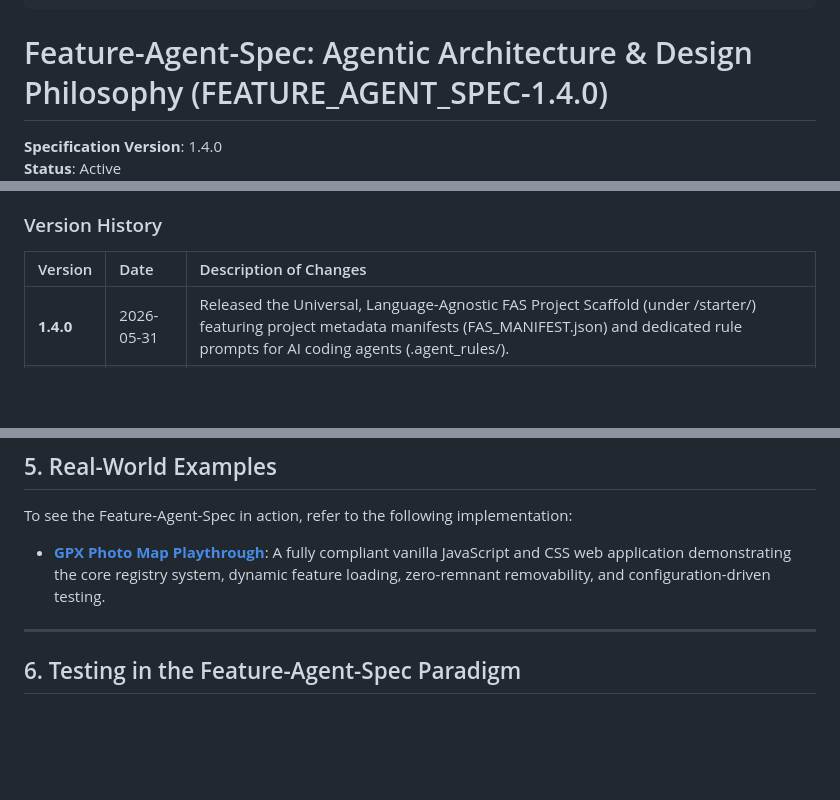
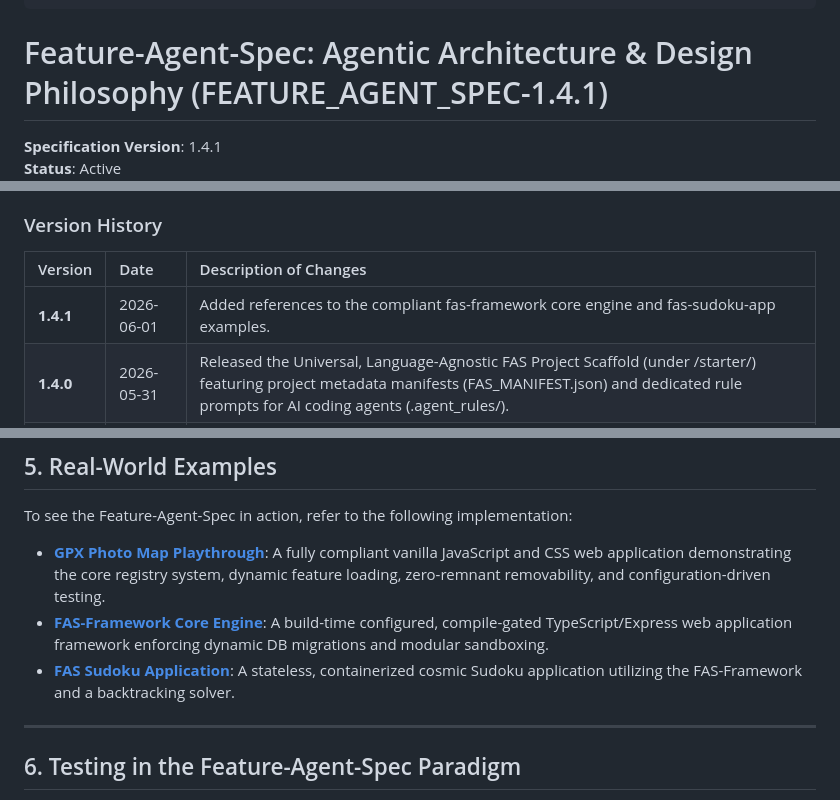
Before and after one commit to ljack/feature-agent-spec, a Markdown page: README.md, 3 parts joined by grey strips. Drawn GitHub-style; blank space fills up the shorter version.

Commit message:
Update specification README with fas-framework and fas-sudoku-app examples

```diff
--- a/README.md
+++ b/README.md
@@ -6,7 +6,7 @@ read_when:
 title: "Feature-Agent-Spec"
 ---
 
-# Feature-Agent-Spec: Agentic Architecture & Design Philosophy (FEATURE_AGENT_SPEC-1.4.0)
+# Feature-Agent-Spec: Agentic Architecture & Design Philosophy (FEATURE_AGENT_SPEC-1.4.1)
 
-**Specification Version**: 1.4.0
+**Specification Version**: 1.4.1
 **Status**: Active
@@ -16,6 +16,7 @@ title: "Feature-Agent-Spec"
 
 | Version | Date | Description of Changes |
 | :--- | :--- | :--- |
+| **1.4.1** | 2026-06-01 | Added references to the compliant fas-framework core engine and fas-sudoku-app examples. |
 | **1.4.0** | 2026-05-31 | Released the Universal, Language-Agnostic FAS Project Scaffold (under /starter/) featuring project metadata manifests (FAS_MANIFEST.json) and dedicated rule prompts for AI coding agents (.agent_rules/). |
 | **1.3.0** | 2026-05-31 | Added Section 10 (Framework Integration Directory) referencing the new FRAMEWORKS.md document evaluating 50 popular web/mobile frameworks against FAS rules. |
 | **1.2.0** | 2026-05-31 | Added Section 9 (Cross-Language Implementation Guidelines) referencing the new LANGUAGES.md document detailing compatibility across 10 major programming languages. |
@@ -179,6 +180,8 @@ When working on a codebase adhering to this architecture, agents must follow the
 To see the Feature-Agent-Spec in action, refer to the following implementation:
 
 * **[GPX Photo Map Playthrough](https://github.com/ljack/feature-agent-spec-gpx-photo-map-playthrough)**: A fully compliant vanilla JavaScript and CSS web application demonstrating the core registry system, dynamic feature loading, zero-remnant removability, and configuration-driven testing.
+* **[FAS-Framework Core Engine](https://github.com/ljack/fas-framework)**: A build-time configured, compile-gated TypeScript/Express web application framework enforcing dynamic DB migrations and modular sandboxing.
+* **[FAS Sudoku Application](https://github.com/ljack/fas-sudoku-app)**: A stateless, containerized cosmic Sudoku application utilizing the FAS-Framework and a backtracking solver.
 
 ---
 
```
Also changed, not shown: other parts of README.md (+1 -1 lines).
